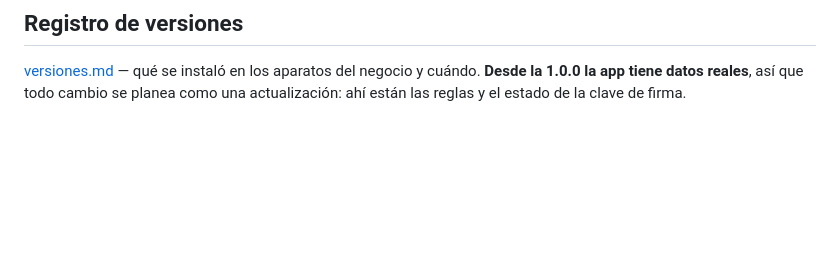
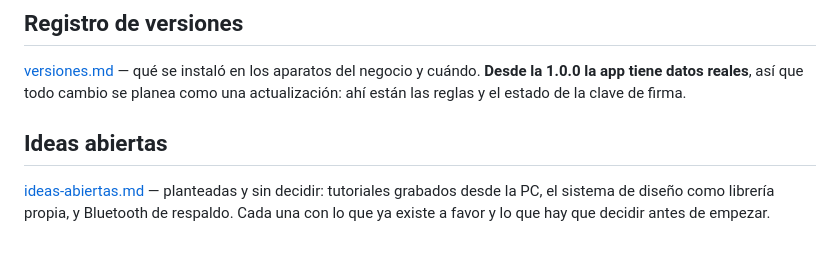
Before and after one commit to noctivulp-ch/VulpTiketing, a Markdown page: docs/index.md, the part around the change. GitHub-like rendering; blank space fills up the shorter version.

```diff
--- a/docs/index.md
+++ b/docs/index.md
@@ -53,3 +53,7 @@ Diseño cerrado (19 ADRs aceptados) y **scaffold de Flutter creado**: proyecto c
 ## Registro de versiones
 
 [versiones.md](versiones.md) — qué se instaló en los aparatos del negocio y cuándo. **Desde la 1.0.0 la app tiene datos reales**, así que todo cambio se planea como una actualización: ahí están las reglas y el estado de la clave de firma.
+
+## Ideas abiertas
+
+[ideas-abiertas.md](ideas-abiertas.md) — planteadas y sin decidir: tutoriales grabados desde la PC, el sistema de diseño como librería propia, y Bluetooth de respaldo. Cada una con lo que ya existe a favor y lo que hay que decidir antes de empezar.
```
Also changed, not shown: docs/ideas-abiertas.md (added, +107 -0 lines).
